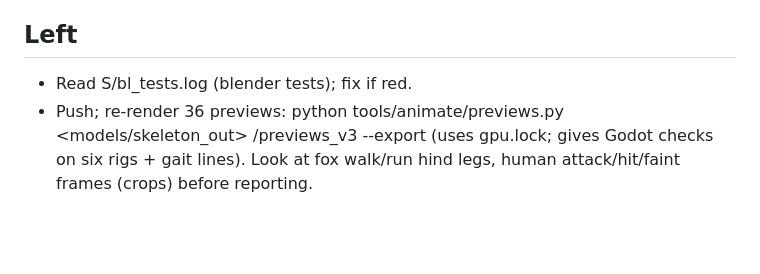
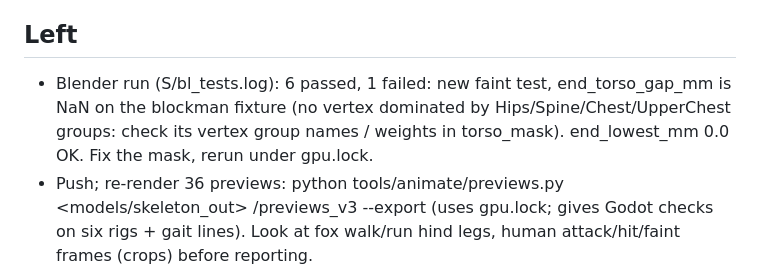
Before and after one commit to gabebartolo-spec/asset-forge, a Markdown page: agent-handoffs/animation.md, the part around the change. GitHub-like rendering; blank space fills up the shorter version.

Commit message:
docs: animation handoff, blender run result
Co-Authored-By: Claude Opus 5.5 <noreply@anthropic.com>

```diff
--- a/agent-handoffs/animation.md
+++ b/agent-handoffs/animation.md
@@ -36,7 +36,9 @@ fixture, swipe arc, hit recoil, faint flat); new tests shown failing on HEAD cod
 New blender test: faint lowest ~0 mm and torso gap <= 5% H. Unit suite 255 passed, ruff clean.
 
 ## Left
-- Read S/bl_tests.log (blender tests); fix if red.
+- Blender run (S/bl_tests.log): 6 passed, 1 failed: new faint test, end_torso_gap_mm is NaN on the
+  blockman fixture (no vertex dominated by Hips/Spine/Chest/UpperChest groups: check its vertex
+  group names / weights in torso_mask). end_lowest_mm 0.0 OK. Fix the mask, rerun under gpu.lock.
 - Push; re-render 36 previews: python tools/animate/previews.py <models/skeleton_out> <evidence>/previews_v3 --export
   (uses gpu.lock; gives Godot checks on six rigs + gait lines). Look at fox walk/run hind legs,
   human attack/hit/faint frames (crops) before reporting.
```
